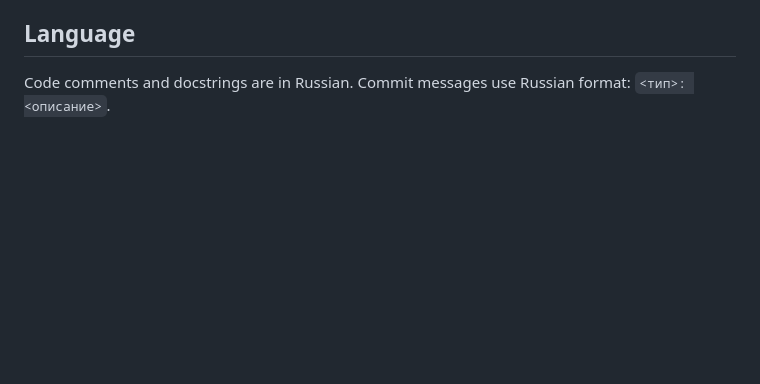
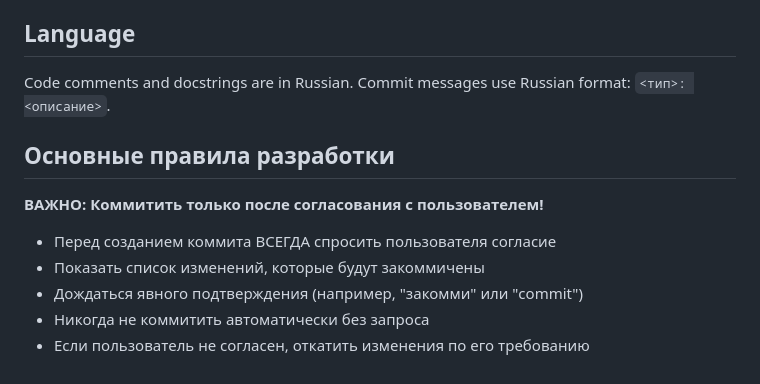
Before and after one commit to IT-Arkhipov/magnit_goods, a Markdown page: AGENTS.md, the part around the change. Rendered like a GitHub page; blank space fills up the shorter version.

Commit message:
docs: добавить правило о согласовании перед коммитом
- Добавить в основные правила разработки требование согласования с пользователем
- Коммитить только после явного подтверждения
- Показывать список изменений перед коммитом
- Откатывать изменения если пользователь не согласен

```diff
--- a/AGENTS.md
+++ b/AGENTS.md
@@ -153,3 +153,13 @@ See `IMPLEMENTATION_PLAN.md` and `NEXT_STEPS.md` for roadmap.
 ## Language
 
 Code comments and docstrings are in Russian. Commit messages use Russian format: `<тип>: <описание>`.
+
+## Основные правила разработки
+
+**ВАЖНО: Коммитить только после согласования с пользователем!**
+
+- Перед созданием коммита ВСЕГДА спросить пользователя согласие
+- Показать список изменений, которые будут закоммичены
+- Дождаться явного подтверждения (например, "закомми" или "commit")
+- Никогда не коммитить автоматически без запроса
+- Если пользователь не согласен, откатить изменения по его требованию
```
